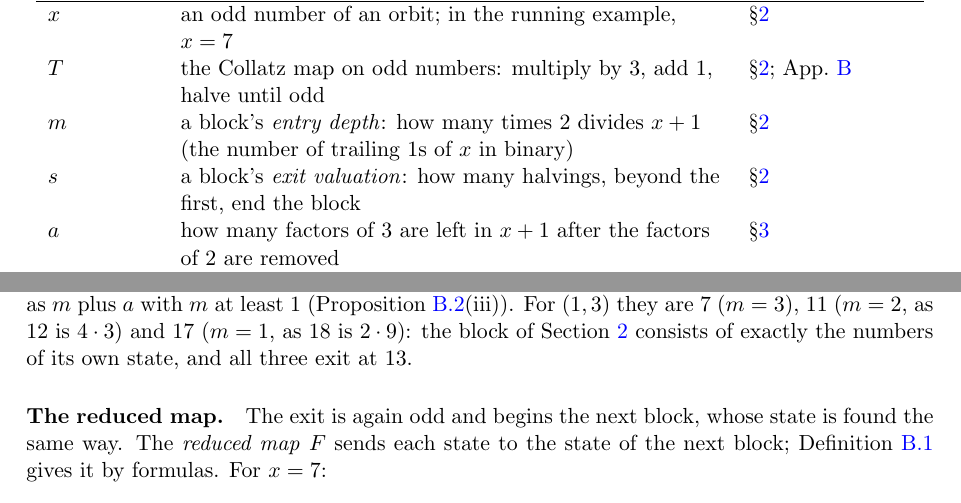
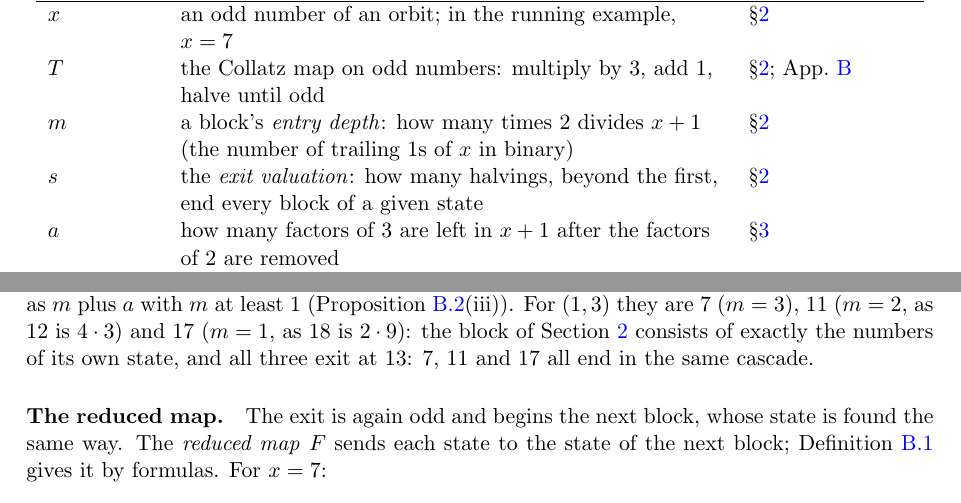
Before and after one commit to macindoe/collatz, a LaTeX paper (paper/collatz-reduced-v4.tex): two parts of pages 3 and 8 of 45, joined at a grey line, cut so that both start at the same text. Compiled offline with pdfLaTeX.

Commit message:
paper 1 v4: s tied to the state, in the author's words (2026-10-20) -- Symbols page 'how many halvings, beyond the first, end every block of a given state'; section 3 'all three exit at 13: 7, 11 and 17 all end in the same cascade'. Wording only. PDF rebuilt.
Co-Authored-By: Claude Opus 5.5 <noreply@anthropic.com>

```diff
--- a/paper/collatz-reduced-v4.tex
+++ b/paper/collatz-reduced-v4.tex
@@ -86,7 +86,7 @@ Symbol & Meaning & Introduced \\
 $x$ & an odd number of an orbit; in the running example, $x = 7$ & \S\ref{sec:block} \\
 $T$ & the Collatz map on odd numbers: multiply by $3$, add $1$, halve until odd & \S\ref{sec:block}; App.~\ref{app:reduced} \\
 $m$ & a block's \emph{entry depth}: how many times $2$ divides $x+1$ (the number of trailing $1$s of $x$ in binary) & \S\ref{sec:block} \\
-$s$ & a block's \emph{exit valuation}: how many halvings, beyond the first, end the block & \S\ref{sec:block} \\
+$s$ & the \emph{exit valuation}: how many halvings, beyond the first, end every block of a given state & \S\ref{sec:block} \\
 $a$ & how many factors of $3$ are left in $x+1$ after the factors of $2$ are removed & \S\ref{sec:reduced} \\
 $\w$ & the \emph{odd core}: what is left of $x+1$ after removing every factor of $2$ and of $3$ & \S\ref{sec:reduced} \\
 $d$ & the \emph{depth}: $m$ plus $a$ & \S\ref{sec:reduced} \\
@@ -176,7 +176,7 @@ This mechanism is classical (Steiner \cite{steiner}; see also Rozier \cite{rozie
 
 \paragraph{Why the state is enough.} After the $m-1$ rising steps, one more than the current number is $2$ times $\w$ times $3$ to the power $d - 1$. The reason: $x+1$ had $a$ factors of $3$, and each of the $m - 1$ rising steps added one more, $d-1$ in all. That number depends only on $\w$ and $d$, so the cascade, and the exit, depend only on them too (Proposition~\ref{prop:block}(ii)). In the example, $17 + 1 = 18$ is $2$ times $\w = 1$ times $3^2$, with $d - 1 = 2$ threes.
 
-So different odd numbers can share a state and exit at the same place; call them the state's \emph{representatives}. Exactly $d$ odd numbers have a given state $(\w, d)$, one for each way of writing $d$ as $m$ plus $a$ with $m$ at least $1$ (Proposition~\ref{prop:block}(iii)). For $(1,3)$ they are $7$ ($m = 3$), $11$ ($m = 2$, as $12$ is $4 \cdot 3$) and $17$ ($m = 1$, as $18$ is $2 \cdot 9$): the block of Section~\ref{sec:block} consists of exactly the numbers of its own state, and all three exit at $13$.
+So different odd numbers can share a state and exit at the same place; call them the state's \emph{representatives}. Exactly $d$ odd numbers have a given state $(\w, d)$, one for each way of writing $d$ as $m$ plus $a$ with $m$ at least $1$ (Proposition~\ref{prop:block}(iii)). For $(1,3)$ they are $7$ ($m = 3$), $11$ ($m = 2$, as $12$ is $4 \cdot 3$) and $17$ ($m = 1$, as $18$ is $2 \cdot 9$): the block of Section~\ref{sec:block} consists of exactly the numbers of its own state, and all three exit at $13$: $7$, $11$ and $17$ all end in the same cascade.
 
 \paragraph{The reduced map.} The exit is again odd and begins the next block, whose state is found the same way. The \emph{reduced map} $F$ sends each state to the state of the next block; Definition~\ref{def:reduced} gives it by formulas. For $x = 7$:
 \begin{itemize}
```
Also changed, not shown: paper/collatz-reduced-v4.pdf.
